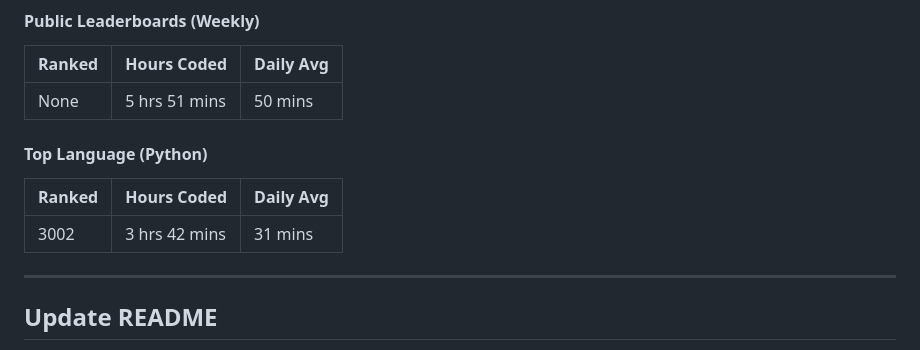
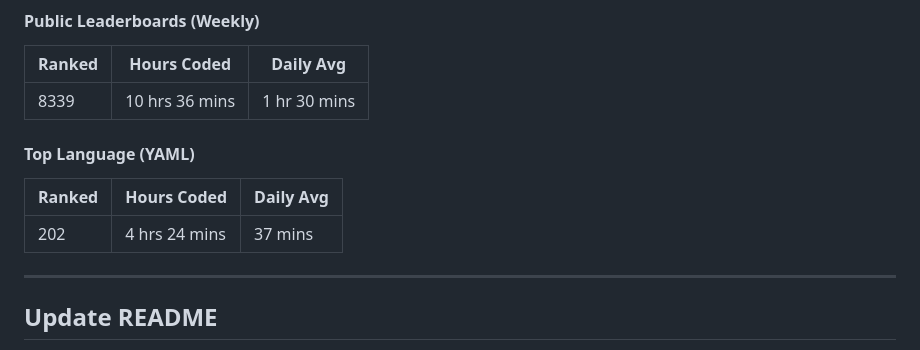
Before and after one commit to Nicconike/Wakatime-Leaderboards, a Markdown page: README.md, the part around the change. GitHub-like rendering.

Commit message:
chore: Update Wakatime Leaderboards

```diff
--- a/README.md
+++ b/README.md
@@ -33,13 +33,13 @@
 
 | Ranked | Hours Coded | Daily Avg |
 | ------ | ----------- | --------- |
-| None | 5 hrs 51 mins | 50 mins |
+| 8339 | 10 hrs 36 mins | 1 hr 30 mins |
 
-#### Top Language (Python)
+#### Top Language (YAML)
 
 | Ranked | Hours Coded | Daily Avg |
 | ------ | ----------- | --------- |
-| 3002 | 3 hrs 42 mins | 31 mins |
+| 202 | 4 hrs 24 mins | 37 mins |
 
 
 <!-- Wakatime-End -->
```
